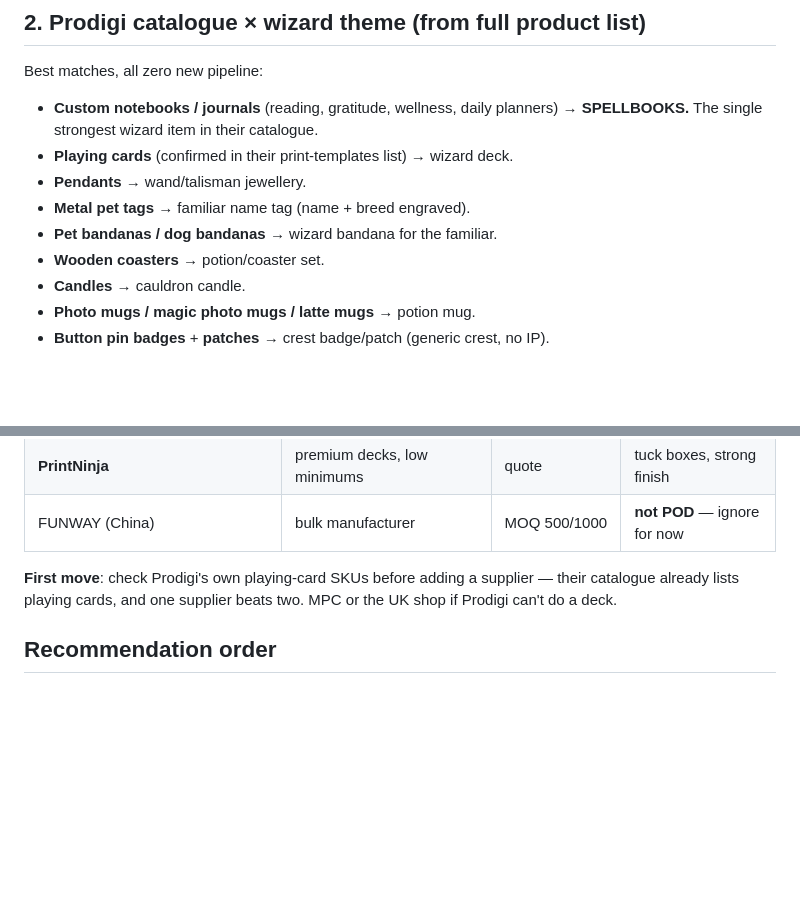
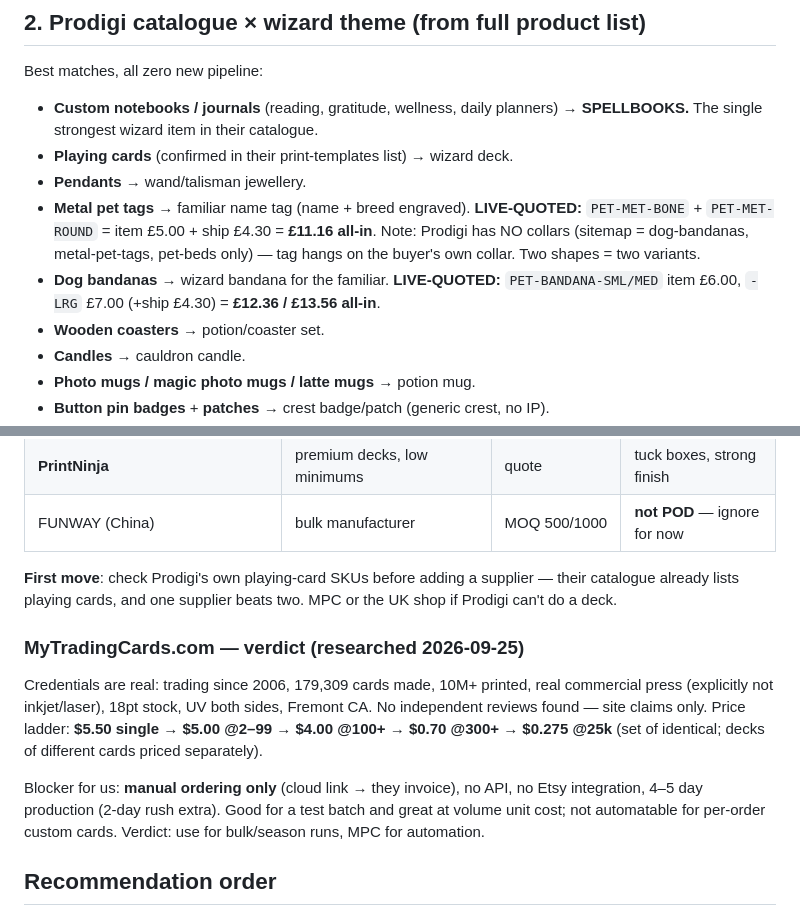
Before and after one commit to prx0r/bwick, a Markdown page: docs/wizard-extensions.md, 2 parts joined by grey strips. GitHub-like rendering; blank space fills up the shorter version.

Commit message:
live-quoted Prodigi pet tags + bandanas; MyTradingCards verdict

```diff
--- a/docs/wizard-extensions.md
+++ b/docs/wizard-extensions.md
@@ -25,8 +25,13 @@ Best matches, all zero new pipeline:
   → **SPELLBOOKS.** The single strongest wizard item in their catalogue.
 - **Playing cards** (confirmed in their print-templates list) → wizard deck.
 - **Pendants** → wand/talisman jewellery.
-- **Metal pet tags** → familiar name tag (name + breed engraved).
-- **Pet bandanas / dog bandanas** → wizard bandana for the familiar.
+- **Metal pet tags** → familiar name tag (name + breed engraved). **LIVE-QUOTED:**
+  `PET-MET-BONE` + `PET-MET-ROUND` = item £5.00 + ship £4.30 = **£11.16 all-in**.
+  Note: Prodigi has NO collars (sitemap = dog-bandanas, metal-pet-tags, pet-beds
+  only) — tag hangs on the buyer's own collar. Two shapes = two variants.
+- **Dog bandanas** → wizard bandana for the familiar. **LIVE-QUOTED:**
+  `PET-BANDANA-SML/MED` item £6.00, `-LRG` £7.00 (+ship £4.30) =
+  **£12.36 / £13.56 all-in**.
 - **Wooden coasters** → potion/coaster set.
 - **Candles** → cauldron candle.
 - **Photo mugs / magic photo mugs / latte mugs** → potion mug.
@@ -61,6 +66,19 @@ at €60 with 2,864 reviews (ElkoyTCG).
 their catalogue already lists playing cards, and one supplier beats two. MPC or
 the UK shop if Prodigi can't do a deck.
 
+### MyTradingCards.com — verdict (researched 2026-09-25)
+
+Credentials are real: trading since 2006, 179,309 cards made, 10M+ printed,
+real commercial press (explicitly not inkjet/laser), 18pt stock, UV both sides,
+Fremont CA. No independent reviews found — site claims only. Price ladder:
+**$5.50 single → $5.00 @2–99 → $4.00 @100+ → $0.70 @300+ → $0.275 @25k** (set of
+identical; decks of different cards priced separately).
+
+Blocker for us: **manual ordering only** (cloud link → they invoice), no API, no
+Etsy integration, 4–5 day production (2-day rush extra). Good for a test batch
+and great at volume unit cost; not automatable for per-order custom cards.
+Verdict: use for bulk/season runs, MPC for automation.
+
 ## Recommendation order
 
 1. Spellbooks + coasters + pet tags from existing Prodigi SKUs (new products, zero new suppliers).
```
